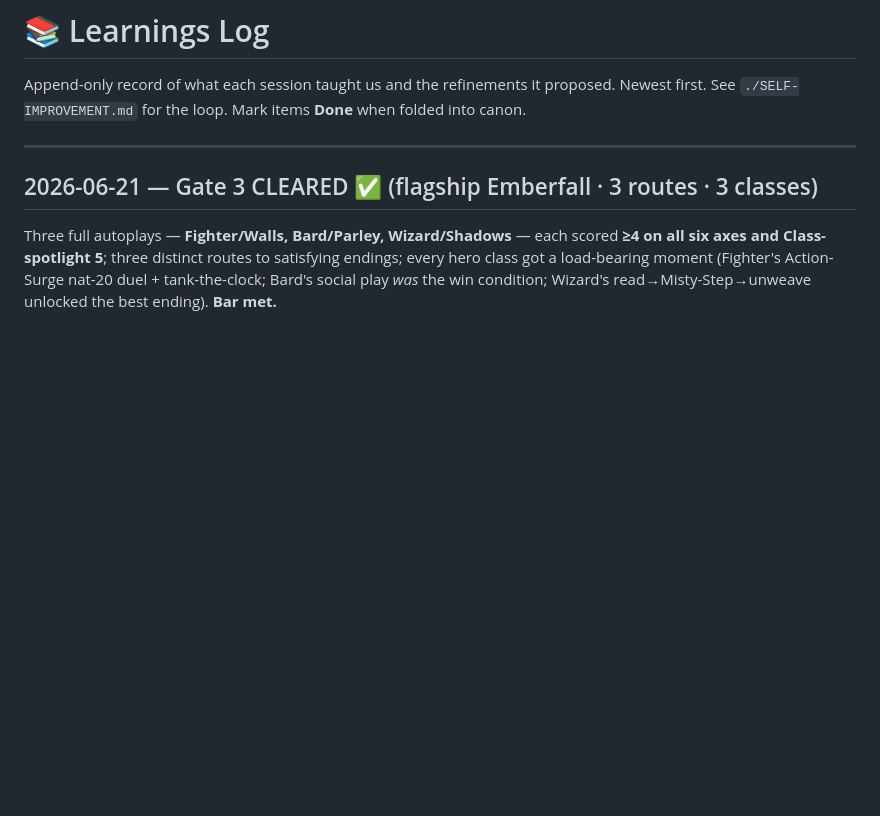
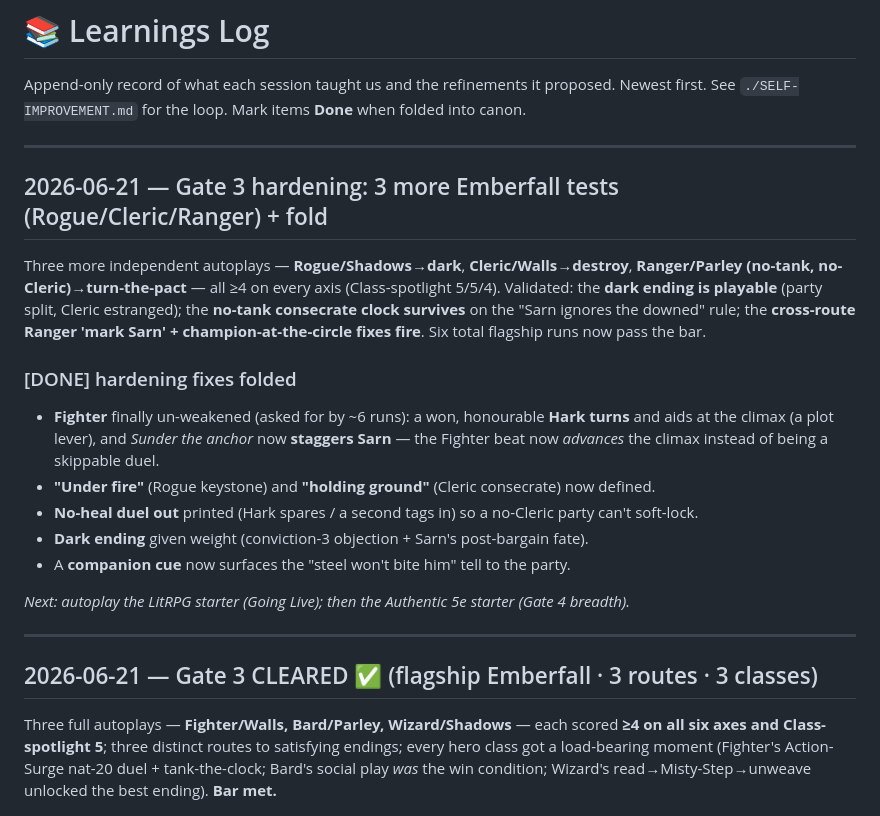
Before and after one commit to jamessw-ntv/blue-prince-log, a Markdown page: campaign/LEARNINGS.md, the part around the change. Drawn GitHub-style; blank space fills up the shorter version.

```diff
--- a/campaign/LEARNINGS.md
+++ b/campaign/LEARNINGS.md
@@ -2,6 +2,26 @@
 
 Append-only record of what each session taught us and the refinements it proposed. Newest
 first. See `./SELF-IMPROVEMENT.md` for the loop. Mark items **Done** when folded into canon.
+
+---
+
+## 2026-06-21 — Gate 3 hardening: 3 more Emberfall tests (Rogue/Cleric/Ranger) + fold
+Three more independent autoplays — **Rogue/Shadows→dark**, **Cleric/Walls→destroy**, **Ranger/Parley
+(no-tank, no-Cleric)→turn-the-pact** — all ≥4 on every axis (Class-spotlight 5/5/4). Validated: the
+**dark ending is playable** (party split, Cleric estranged); the **no-tank consecrate clock survives**
+on the "Sarn ignores the downed" rule; the **cross-route Ranger 'mark Sarn' + champion-at-the-circle
+fixes fire**. Six total flagship runs now pass the bar.
+
+### [DONE] hardening fixes folded
+- **Fighter** finally un-weakened (asked for by ~6 runs): a won, honourable **Hark turns** and aids at
+  the climax (a plot lever), and *Sunder the anchor* now **staggers Sarn** — the Fighter beat now
+  *advances* the climax instead of being a skippable duel.
+- **"Under fire"** (Rogue keystone) and **"holding ground"** (Cleric consecrate) now defined.
+- **No-heal duel out** printed (Hark spares / a second tags in) so a no-Cleric party can't soft-lock.
+- **Dark ending** given weight (conviction-3 objection + Sarn's post-bargain fate).
+- A **companion cue** now surfaces the "steel won't bite him" tell to the party.
+
+*Next: autoplay the LitRPG starter (Going Live); then the Authentic 5e starter (Gate 4 breadth).*
 
 ---
 
```
Also changed, not shown: campaign/adventures/emberfall.md (+15 -6 lines).
